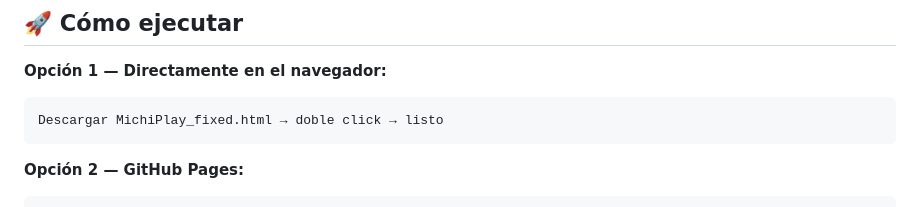
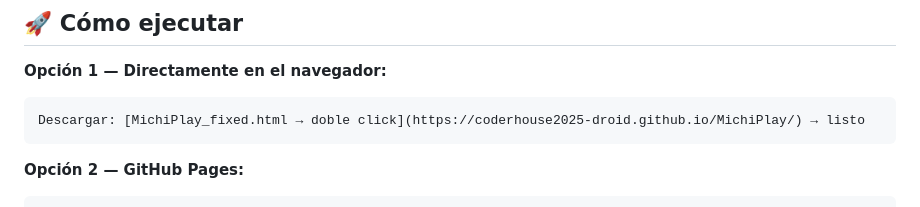
Before and after one commit to coderhouse2025-droid/MichiPlay, a Markdown page: README.md, the part around the change. GitHub-like rendering.

````diff
--- a/README.md
+++ b/README.md
@@ -117,7 +117,7 @@ MichiPlay/
 
 **Opción 1 — Directamente en el navegador:**
 ```
-Descargar MichiPlay_fixed.html → doble click → listo
+Descargar: [MichiPlay_fixed.html → doble click](https://coderhouse2025-droid.github.io/MichiPlay/) → listo
 ```
 
 **Opción 2 — GitHub Pages:**
````
